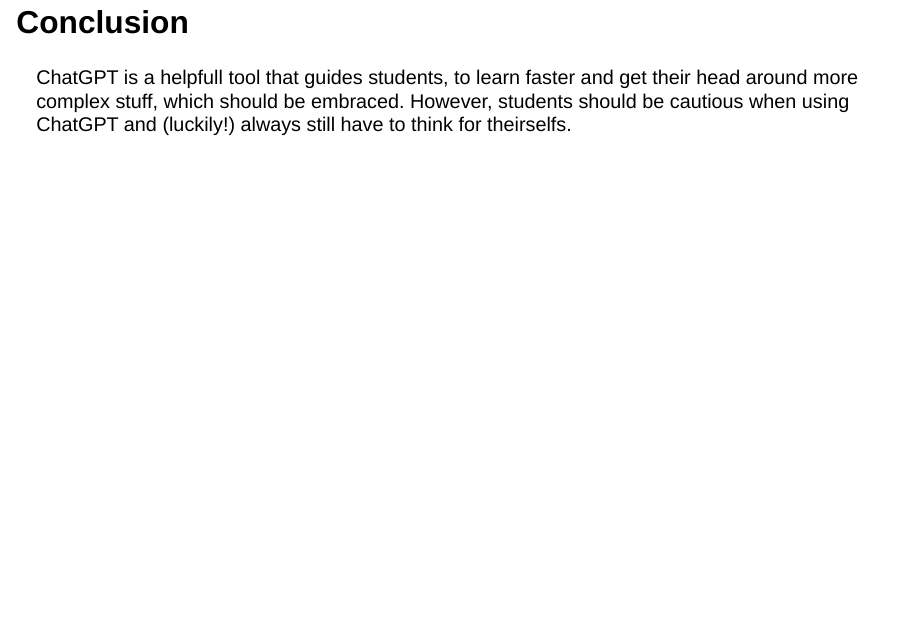
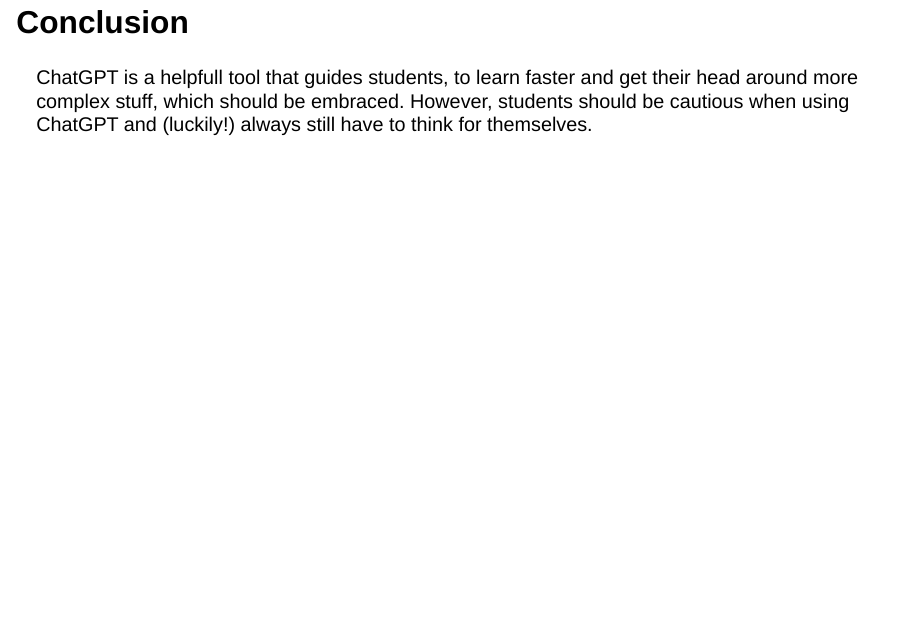
Before and after one commit to KleinJonasUVT/ChatGPT_presentation, a Quarto document (src/ChatGPT.qmd): page 21 of 23. Rendered offline with R 4.5, knitr and Pandoc in place of Quarto, with nearby package versions; drawn as Slidy slides in place of the format the file asks for.

Commit message:
updated presentation

```diff
--- a/src/ChatGPT.qmd
+++ b/src/ChatGPT.qmd
@@ -183,7 +183,7 @@
 
 # Conclusion
 
-ChatGPT is a helpfull tool that guides students, to learn faster and get their head around more complex stuff, which should be embraced. However, students should be cautious when using ChatGPT and (luckily!) always still have to think for theirselfs.
+ChatGPT is a helpfull tool that guides students, to learn faster and get their head around more complex stuff, which should be embraced. However, students should be cautious when using ChatGPT and (luckily!) always still have to think for themselves.
 
 # Q&A and Discussion
 
```
